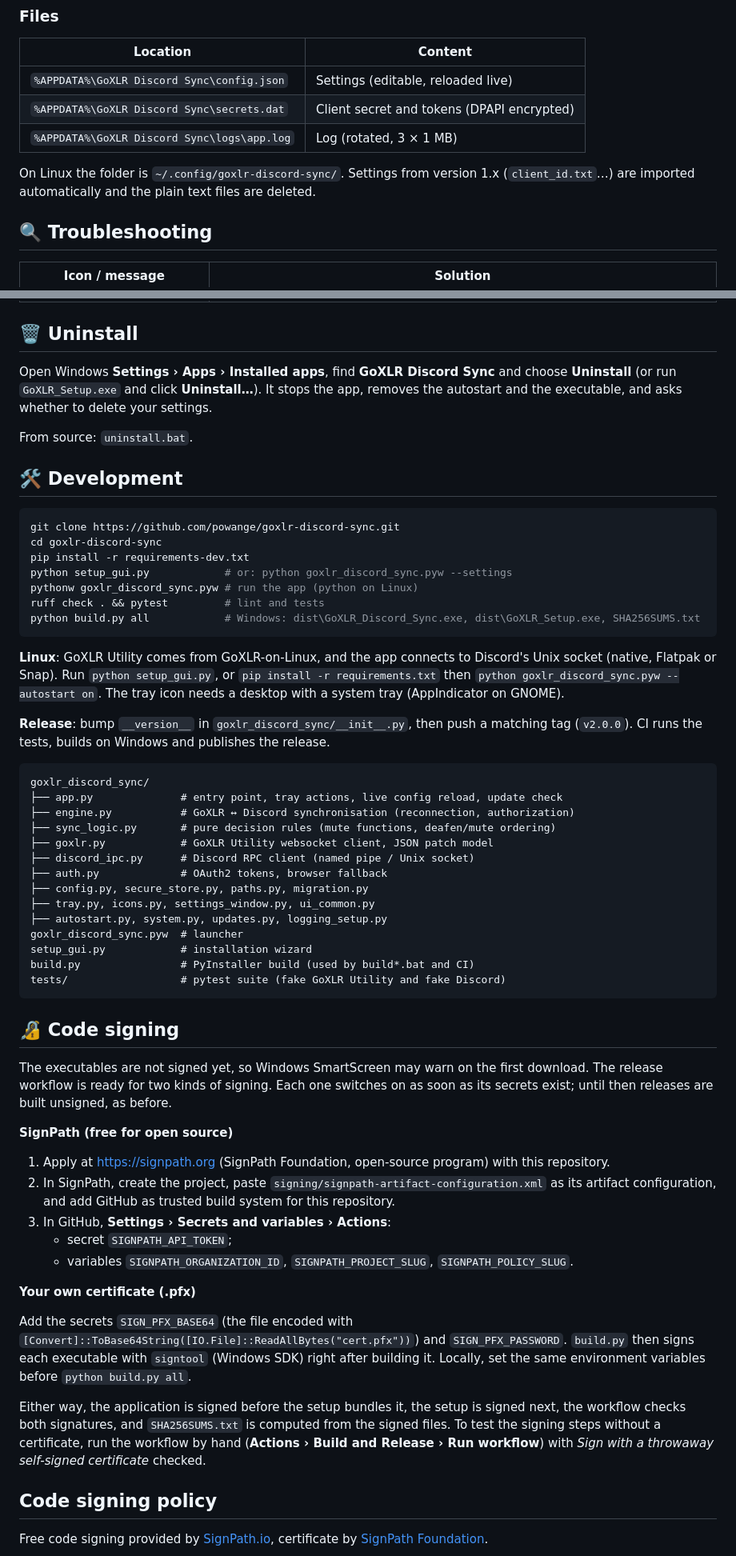
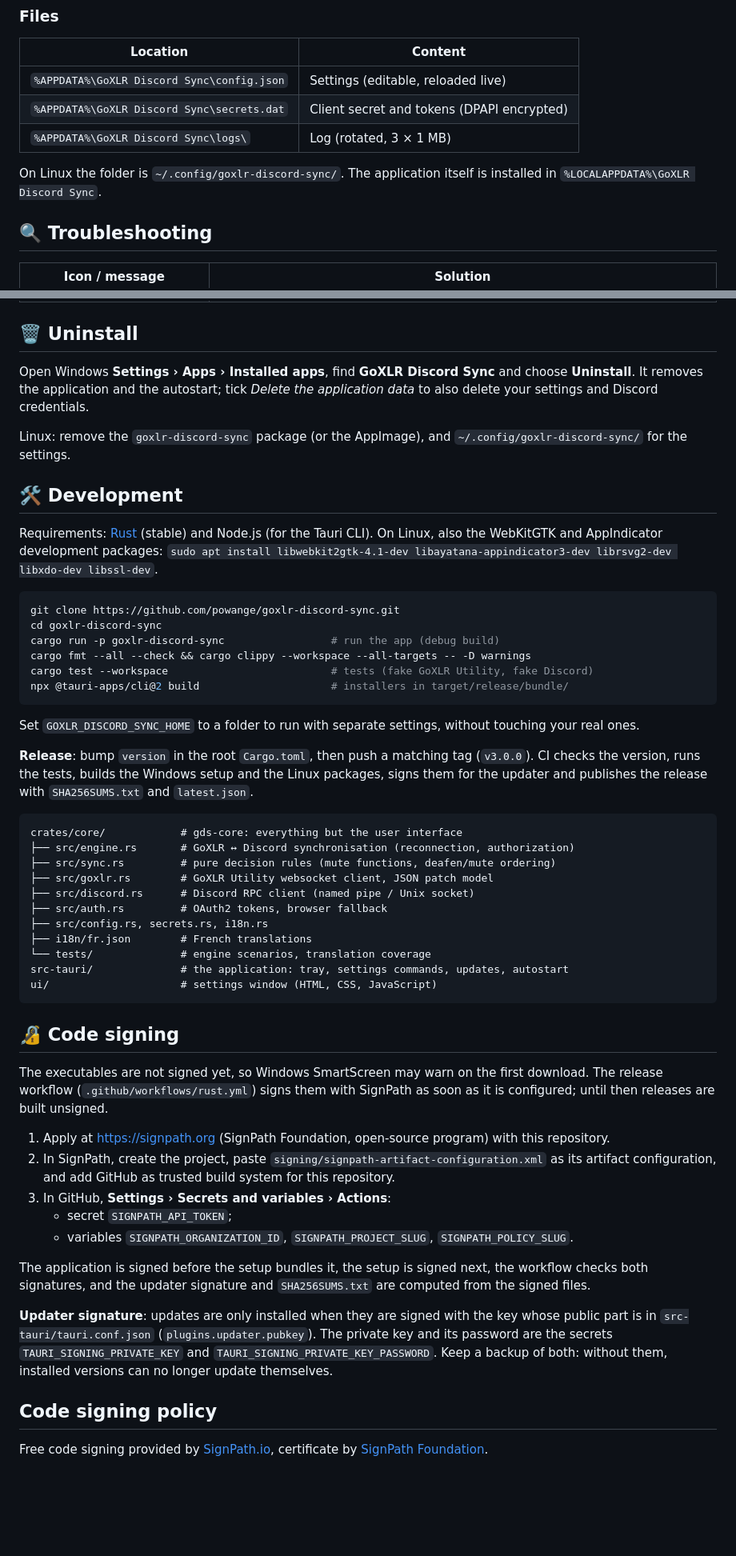
Before and after one commit to powange/goxlr-discord-sync, a Markdown page: README.md, 2 parts joined by grey strips. Shown at 80% size. Drawn GitHub-style; blank space fills up the shorter version.

Commit message:
README for v3: installation on Windows and Linux, update from 2.x, Rust development
Co-Authored-By: Claude Opus 5.5 <noreply@anthropic.com>

````diff
--- a/README.md
+++ b/README.md
@@ -84,9 +91,9 @@ If a GoXLR is chosen in **Settings › GoXLR** and it is not plugged in, sync pa
 |---|---|
 | `%APPDATA%\GoXLR Discord Sync\config.json` | Settings (editable, reloaded live) |
 | `%APPDATA%\GoXLR Discord Sync\secrets.dat` | Client secret and tokens (DPAPI encrypted) |
-| `%APPDATA%\GoXLR Discord Sync\logs\app.log` | Log (rotated, 3 × 1 MB) |
+| `%APPDATA%\GoXLR Discord Sync\logs\` | Log (rotated, 3 × 1 MB) |
 
-On Linux the folder is `~/.config/goxlr-discord-sync/`. Settings from version 1.x (`client_id.txt`…) are imported automatically and the plain text files are deleted.
+On Linux the folder is `~/.config/goxlr-discord-sync/`. The application itself is installed in `%LOCALAPPDATA%\GoXLR Discord Sync`.
 
 ## 🔍 Troubleshooting
 
@@ -102,48 +109,44 @@ On Linux the folder is `~/.config/goxlr-discord-sync/`. Settings from version 1.
 
 ## 🗑️ Uninstall
 
-Open Windows **Settings › Apps › Installed apps**, find **GoXLR Discord Sync** and choose **Uninstall** (or run `GoXLR_Setup.exe` and click **Uninstall…**). It stops the app, removes the autostart and the executable, and asks whether to delete your settings.
+Open Windows **Settings › Apps › Installed apps**, find **GoXLR Discord Sync** and choose **Uninstall**. It removes the application and the autostart; tick *Delete the application data* to also delete your settings and Discord credentials.
 
-From source: `uninstall.bat`.
+Linux: remove the `goxlr-discord-sync` package (or the AppImage), and `~/.config/goxlr-discord-sync/` for the settings.
 
 ## 🛠️ Development
+
+Requirements: [Rust](https://rustup.rs) (stable) and Node.js (for the Tauri CLI). On Linux, also the WebKitGTK and AppIndicator development packages: `sudo apt install libwebkit2gtk-4.1-dev libayatana-appindicator3-dev librsvg2-dev libxdo-dev libssl-dev`.
 
 ```bash
 git clone https://github.com/powange/goxlr-discord-sync.git
 cd goxlr-discord-sync
-pip install -r requirements-dev.txt
-python setup_gui.py            # or: python goxlr_discord_sync.pyw --settings
-pythonw goxlr_discord_sync.pyw # run the app (python on Linux)
-ruff check . && pytest         # lint and tests
-python build.py all            # Windows: dist\GoXLR_Discord_Sync.exe, dist\GoXLR_Setup.exe, SHA256SUMS.txt
+cargo run -p goxlr-discord-sync                 # run the app (debug build)
+cargo fmt --all --check && cargo clippy --workspace --all-targets -- -D warnings
+cargo test --workspace                          # tests (fake GoXLR Utility, fake Discord)
+npx @tauri-apps/cli@2 build                     # installers in target/release/bundle/
 ```
 
-**Linux**: GoXLR Utility comes from GoXLR-on-Linux, and the app connects to Discord's Unix socket (native, Flatpak or Snap). Run `python setup_gui.py`, or `pip install -r requirements.txt` then `python goxlr_discord_sync.pyw --autostart on`. The tray icon needs a desktop with a system tray (AppIndicator on GNOME).
+Set `GOXLR_DISCORD_SYNC_HOME` to a folder to run with separate settings, without touching your real ones.
 
-**Release**: bump `__version__` in `goxlr_discord_sync/__init__.py`, then push a matching tag (`v2.0.0`). CI runs the tests, builds on Windows and publishes the release.
+**Release**: bump `version` in the root `Cargo.toml`, then push a matching tag (`v3.0.0`). CI checks the version, runs the tests, builds the Windows setup and the Linux packages, signs them for the updater and publishes the release with `SHA256SUMS.txt` and `latest.json`.
 
 ```
-goxlr_discord_sync/
-├── app.py              # entry point, tray actions, live config reload, update check
-├── engine.py           # GoXLR ↔ Discord synchronisation (reconnection, authorization)
-├── sync_logic.py       # pure decision rules (mute functions, deafen/mute ordering)
-├── goxlr.py            # GoXLR Utility websocket client, JSON patch model
-├── discord_ipc.py      # Discord RPC client (named pipe / Unix socket)
-├── auth.py             # OAuth2 tokens, browser fallback
-├── config.py, secure_store.py, paths.py, migration.py
-├── tray.py, icons.py, settings_window.py, ui_common.py
-├── autostart.py, system.py, updates.py, logging_setup.py
-goxlr_discord_sync.pyw  # launcher
-setup_gui.py            # installation wizard
-build.py                # PyInstaller build (used by build*.bat and CI)
-tests/                  # pytest suite (fake GoXLR Utility and fake Discord)
+crates/core/            # gds-core: everything but the user interface
+├── src/engine.rs       # GoXLR ↔ Discord synchronisation (reconnection, authorization)
+├── src/sync.rs         # pure decision rules (mute functions, deafen/mute ordering)
+├── src/goxlr.rs        # GoXLR Utility websocket client, JSON patch model
+├── src/discord.rs      # Discord RPC client (named pipe / Unix socket)
+├── src/auth.rs         # OAuth2 tokens, browser fallback
+├── src/config.rs, secrets.rs, i18n.rs
+├── i18n/fr.json        # French translations
+└── tests/              # engine scenarios, translation coverage
+src-tauri/              # the application: tray, settings commands, updates, autostart
+ui/                     # settings window (HTML, CSS, JavaScript)
 ```
 
 ## 🔏 Code signing
 
-The executables are not signed yet, so Windows SmartScreen may warn on the first download. The release workflow is ready for two kinds of signing. Each one switches on as soon as its secrets exist; until then releases are built unsigned, as before.
-
-**SignPath (free for open source)**
+The executables are not signed yet, so Windows SmartScreen may warn on the first download. The release workflow (`.github/workflows/rust.yml`) signs them with SignPath as soon as it is configured; until then releases are built unsigned.
 
 1. Apply at https://signpath.org (SignPath Foundation, open-source program) with this repository.
 2. In SignPath, create the project, paste `signing/signpath-artifact-configuration.xml` as its artifact configuration, and add GitHub as trusted build system for this repository.
@@ -151,11 +154,9 @@ The executables are not signed yet, so Windows SmartScreen may warn on the first
    - secret `SIGNPATH_API_TOKEN`;
    - variables `SIGNPATH_ORGANIZATION_ID`, `SIGNPATH_PROJECT_SLUG`, `SIGNPATH_POLICY_SLUG`.
 
-**Your own certificate (.pfx)**
+The application is signed before the setup bundles it, the setup is signed next, the workflow checks both signatures, and the updater signature and `SHA256SUMS.txt` are computed from the signed files.
 
-Add the secrets `SIGN_PFX_BASE64` (the file encoded with `[Convert]::ToBase64String([IO.File]::ReadAllBytes("cert.pfx"))`) and `SIGN_PFX_PASSWORD`. `build.py` then signs each executable with `signtool` (Windows SDK) right after building it. Locally, set the same environment variables before `python build.py all`.
-
-Either way, the application is signed before the setup bundles it, the setup is signed next, the workflow checks both signatures, and `SHA256SUMS.txt` is computed from the signed files. To test the signing steps without a certificate, run the workflow by hand (**Actions › Build and Release › Run workflow**) with *Sign with a throwaway self-signed certificate* checked.
+**Updater signature**: updates are only installed when they are signed with the key whose public part is in `src-tauri/tauri.conf.json` (`plugins.updater.pubkey`). The private key and its password are the secrets `TAURI_SIGNING_PRIVATE_KEY` and `TAURI_SIGNING_PRIVATE_KEY_PASSWORD`. Keep a backup of both: without them, installed versions can no longer update themselves.
 
 ## Code signing policy
 
````
Also changed, not shown: other parts of README.md (+16 -9 lines).
